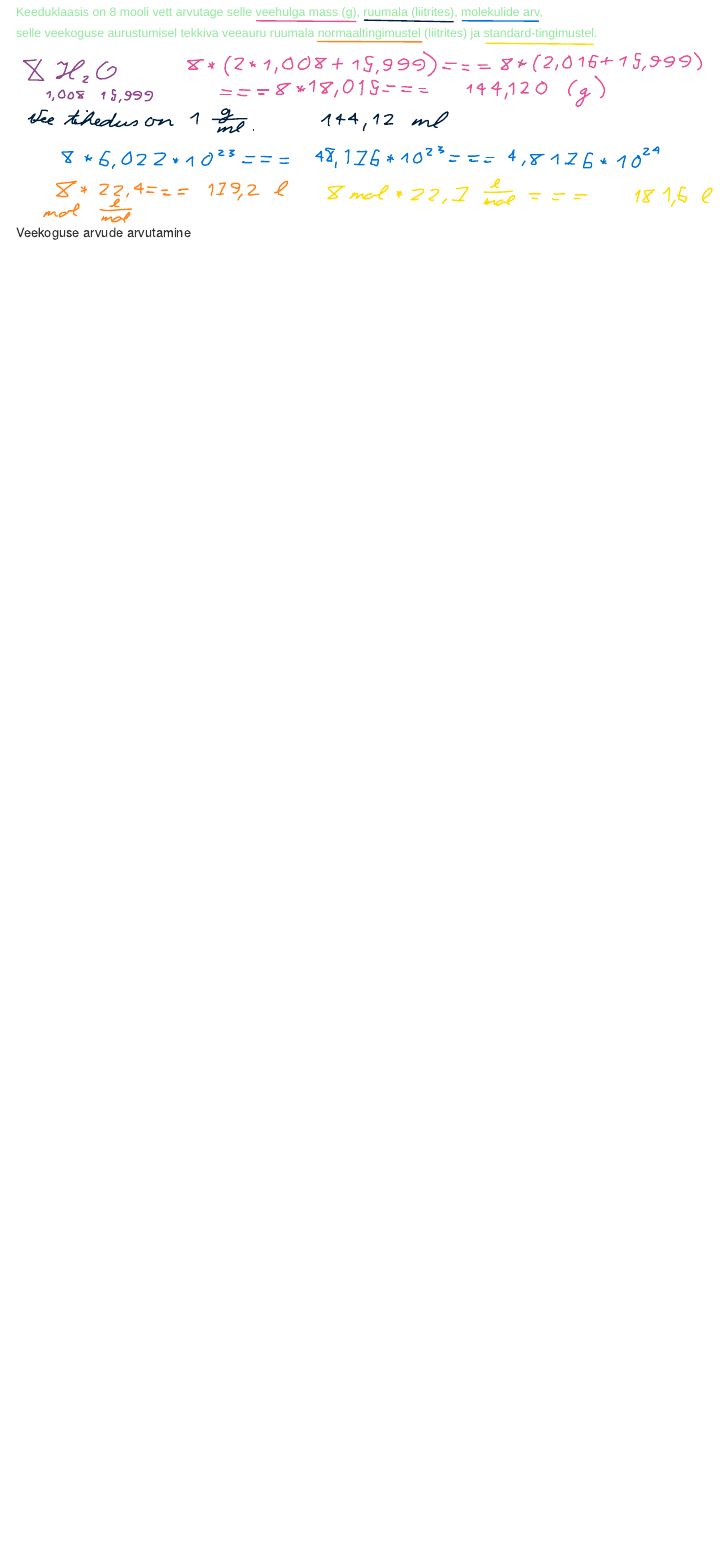
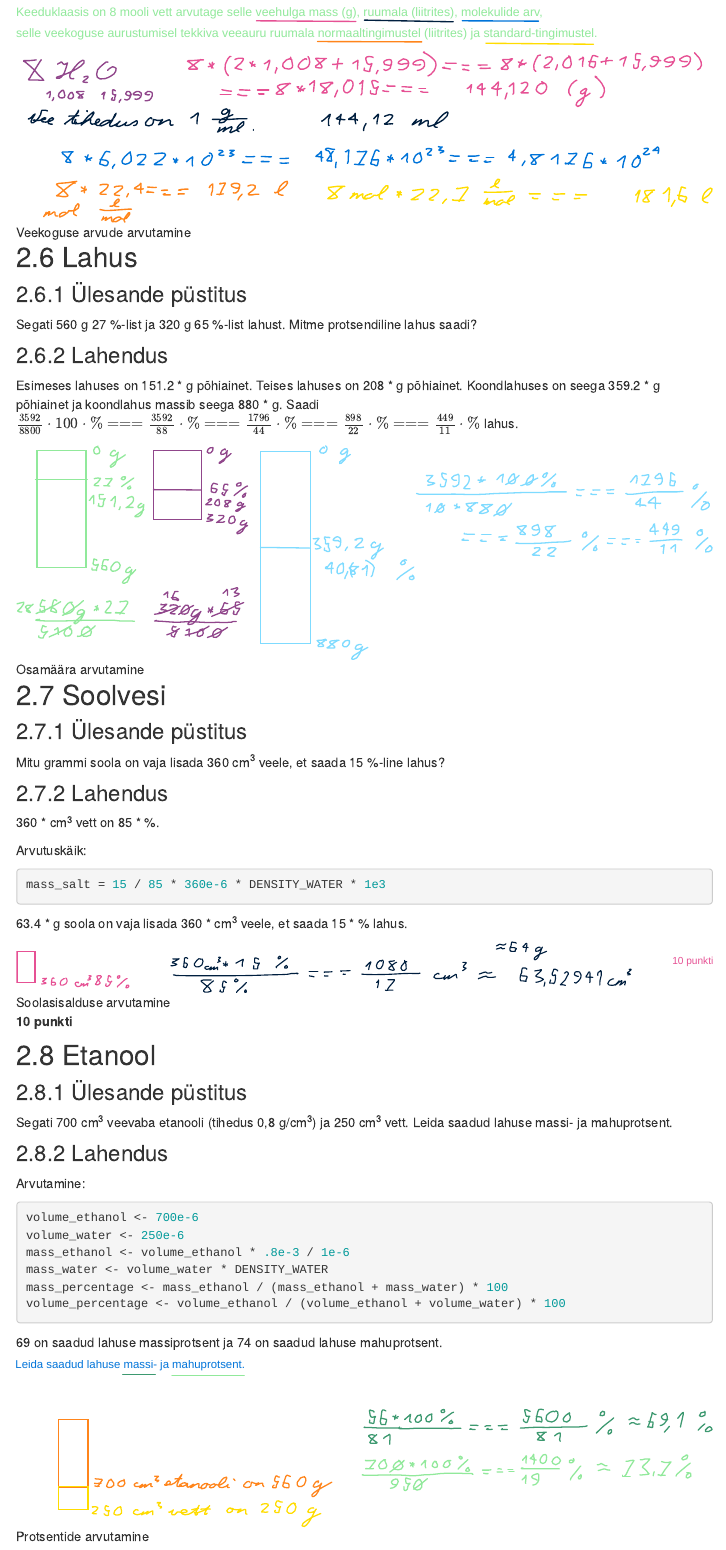
Before and after one commit to piiskop/chemistry, an R Markdown document (parts.Rmd): the page in a window 1100 px wide, from 3060 px down. Rendered offline with R 4.5, knitr and Pandoc, with nearby package versions; menus at the side of the page are left out.

Commit message:
tasks until alchohol

````diff
--- a/parts.Rmd
+++ b/parts.Rmd
@@ -159,3 +159,60 @@ volume_vapor_standard <- number_moles * DENSITY_VAPOR_STANDARD
 Selle veekoguse aurustumisel tekkiva veeauru ruumala normaaltingimustel on `r volume_vapor_normal` * dm^3^ ja standardtingimustel `r volume_vapor_standard` * m^3^.
 
 ![Veekoguse arvude arvutamine](water.svg)
+
+## Lahus
+
+### Ülesande püstitus
+
+Segati 560 g 27 %-list ja  320 g 65 %-list lahust. Mitme protsendiline lahus saadi?
+
+### Lahendus
+
+Esimeses lahuses on 151.2 * g põhiainet. Teises lahuses on 208 * g põhiainet. Koondlahuses on seega 359.2 * g põhiainet ja koondlahus massib seega 880 * g. Saadi $\frac{3592}{8800} \cdot 100 \cdot \% === \frac{3592}{88} \cdot \% === \frac{1796}{44} \cdot \% === \frac{898}{22} \cdot \% === \frac{449}{11} \cdot \%$ lahus.
+
+![Osamäära arvutamine](solution.svg)
+
+## Soolvesi
+
+### Ülesande püstitus
+
+Mitu grammi soola on vaja lisada 360 cm^3^ veele, et saada  15 %-line lahus?
+
+### Lahendus
+
+360 * cm^3^ vett on 85 * %.
+
+Arvutuskäik:
+
+```{r}
+mass_salt = 15 / 85 * 360e-6 * DENSITY_WATER * 1e3
+```
+
+`r format(mass_salt, digits = 3)` * g soola on vaja lisada 360 * cm^3^ veele, et saada 15 * % lahus.
+
+![Soolasisalduse arvutamine](saltwater.svg)
+
+**10 punkti**
+
+## Etanool
+
+### Ülesande püstitus
+
+Segati 700 cm^3^ veevaba etanooli (tihedus 0,8 g/cm^3^) ja 250 cm^3^ vett. Leida saadud lahuse massi- ja mahuprotsent.
+
+### Lahendus
+
+Arvutamine:
+
+```{r}
+volume_ethanol <- 700e-6
+volume_water <- 250e-6
+mass_ethanol <- volume_ethanol * .8e-3 / 1e-6
+mass_water <- volume_water * DENSITY_WATER
+mass_percentage <- mass_ethanol / (mass_ethanol + mass_water) * 100
+volume_percentage <- volume_ethanol / (volume_ethanol + volume_water) * 100
+```
+
+`r format(mass_percentage, digits = 2)` on saadud lahuse massiprotsent ja `r format(volume_percentage, digits = 2)` on saadud lahuse mahuprotsent.
+
+![Protsentide arvutamine](alcohol.svg)
````
Also changed, not shown: bases.Rmd (+57 -0 lines), salts.Rmd (+6 -0 lines), Ethanol_Lewis.svg (added), alcohol.svg (added), saltwater.svg (added), solution.svg (added).
